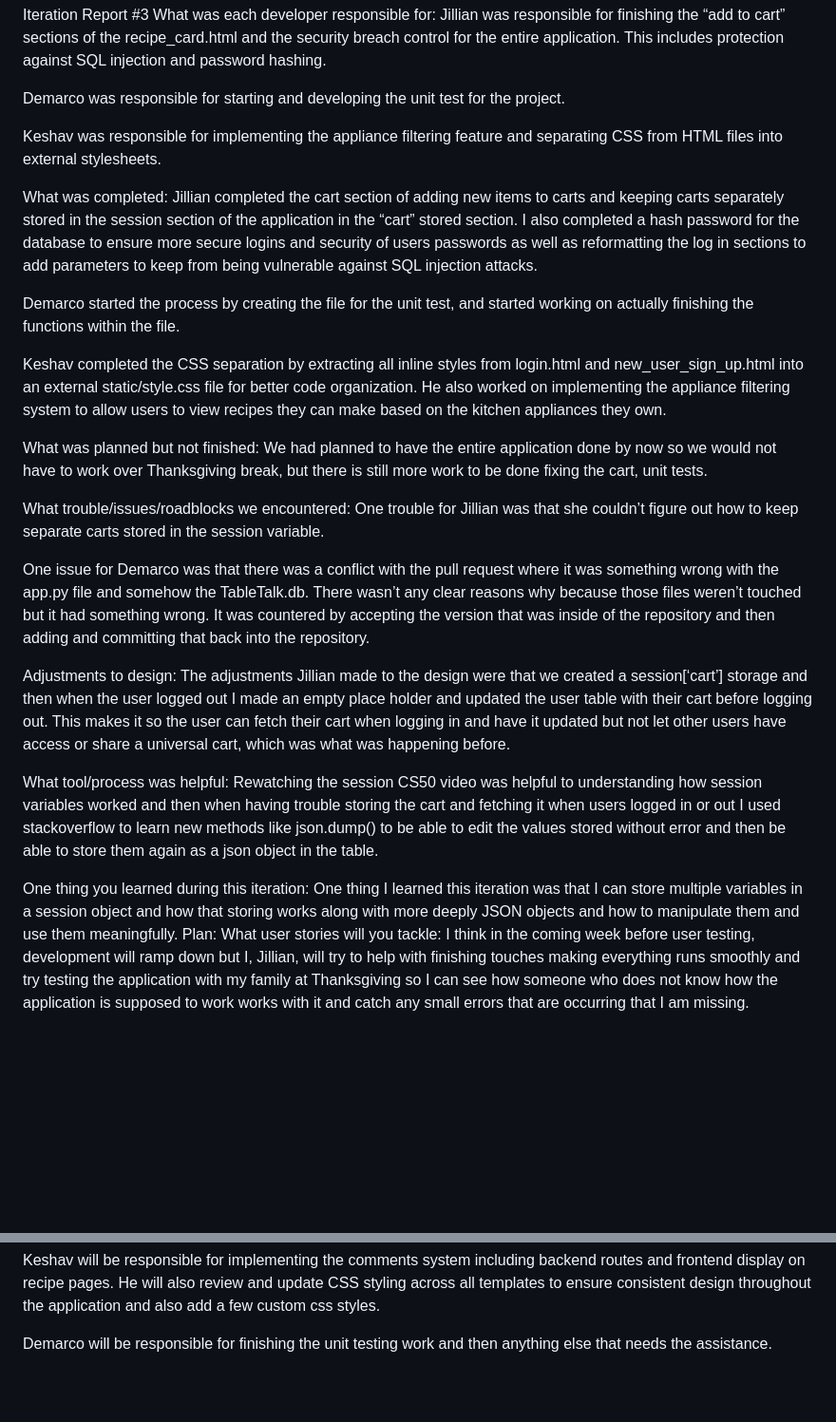
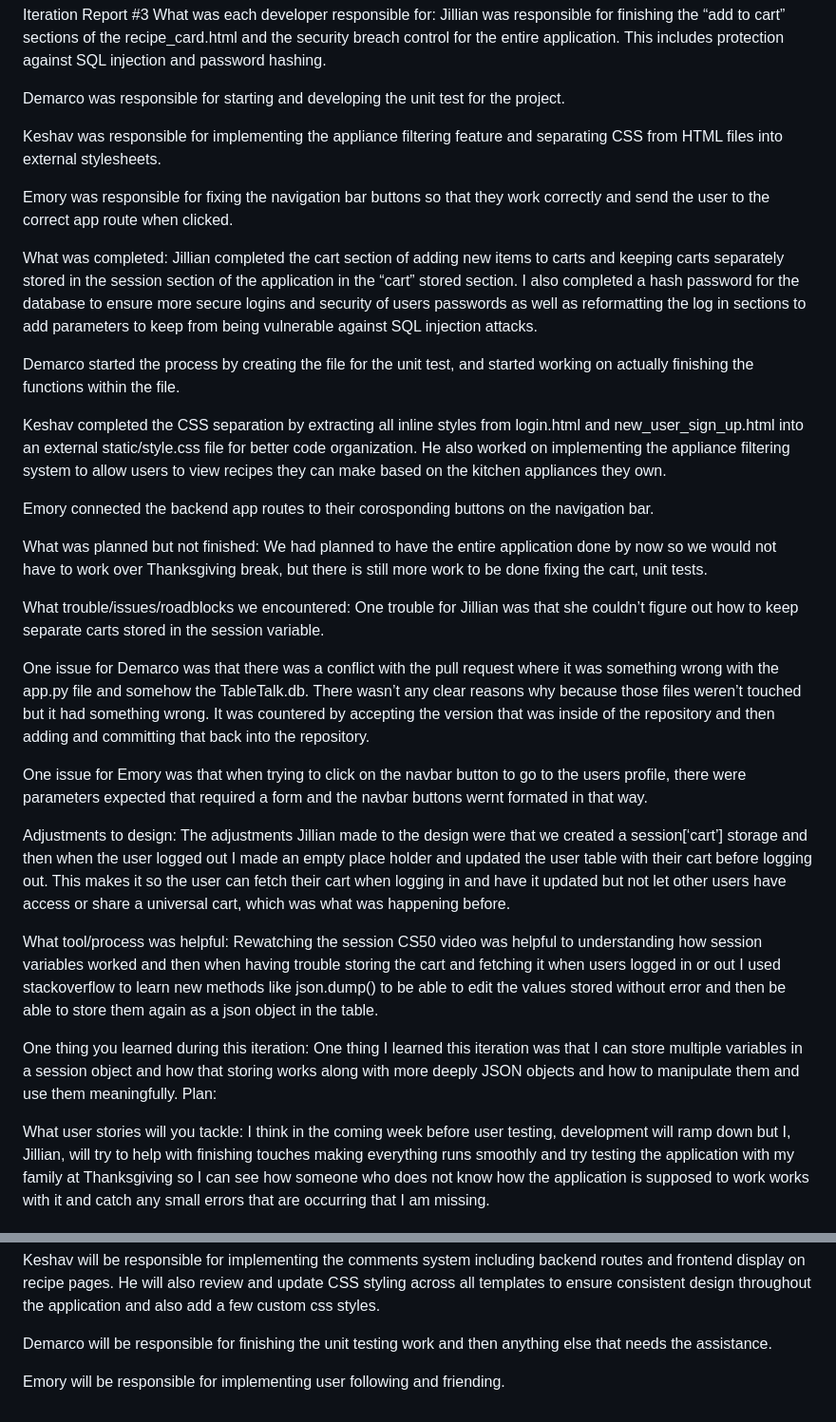
Before and after one commit to IWU-CS253/TableTalk, a Markdown page: iteration_report_3.md, 2 parts joined by grey strips. Shown at 95% size. Rendered like a GitHub page; blank space fills up the shorter version.

```diff
--- a/iteration_report_3.md
+++ b/iteration_report_3.md
@@ -6,12 +6,16 @@ Demarco was responsible for starting and developing the unit test for the projec
 
 Keshav was responsible for implementing the appliance filtering feature and separating CSS from HTML files into external stylesheets.
 
+Emory was responsible for fixing the navigation bar buttons so that they work correctly and send the user to the correct app route when clicked.
+
 What was completed:
 Jillian completed the cart section of adding new items to carts and keeping carts separately stored in the session section of the application in the “cart” stored section. I also completed a hash password for the database to ensure more secure logins and security of users passwords as well as reformatting the log in sections to add parameters to keep from being vulnerable against SQL injection attacks.
 
 Demarco started the process by creating the file for the unit test, and started working on actually finishing the functions within the file.
 
 Keshav completed the CSS separation by extracting all inline styles from login.html and new_user_sign_up.html into an external static/style.css file for better code organization. He also worked on implementing the appliance filtering system to allow users to view recipes they can make based on the kitchen appliances they own.
+
+Emory connected the backend app routes to their corosponding buttons on the navigation bar.
 
 What was planned but not finished:
 We had planned to have the entire application done by now so we would not have to work over Thanksgiving break, but there is still more work to be done fixing the cart, unit tests.
@@ -21,7 +25,7 @@ One trouble for Jillian was that she couldn’t figure out how to keep separate
 
 One issue for Demarco was that there was a conflict with the pull request where it was something wrong with the app.py file and somehow the TableTalk.db. There wasn’t any clear reasons why because those files weren’t touched but it had something wrong. It was countered by accepting the version that was inside of the repository and then adding and committing that back into the repository.
 
-
+One issue for Emory was that when trying to click on the navbar button to go to the users profile, there were parameters expected that required a form and the navbar buttons wernt formated in that way.
 
 Adjustments to design:
 The adjustments Jillian made to the design were that we created a session[‘cart’] storage and then when the user logged out I made an empty place holder and updated the user table with their cart before logging out. This makes it so the user can fetch their cart when logging in and have it updated but not let other users have access or share a universal cart, which was what was happening before.
@@ -32,6 +36,7 @@ Rewatching the session CS50 video was helpful to understanding how session varia
 One thing you learned during this iteration:
 One thing I learned this iteration was that I can store multiple variables in a session object and how that storing works along with more deeply JSON objects and how to manipulate them and use them meaningfully.
 Plan:
+
 What user stories will you tackle:
 I think in the coming week before user testing, development will ramp down but I, Jillian, will try to help with finishing touches making everything runs smoothly and try testing the application with my family at Thanksgiving so I can see how someone who does not know how the application is supposed to work works with it and catch any small errors that are occurring that I am missing.
 
@@ -43,3 +48,5 @@ Jillian will be responsible for the user profiles and any unfinished work there
 Keshav will be responsible for implementing the comments system including backend routes and frontend display on recipe pages. He will also review and update CSS styling across all templates to ensure consistent design throughout the application and also add a few custom css styles.
 
 Demarco will be responsible for finishing the unit testing work and then anything else that needs the assistance.
+
+Emory will be responsible for implementing user following and friending.
```
